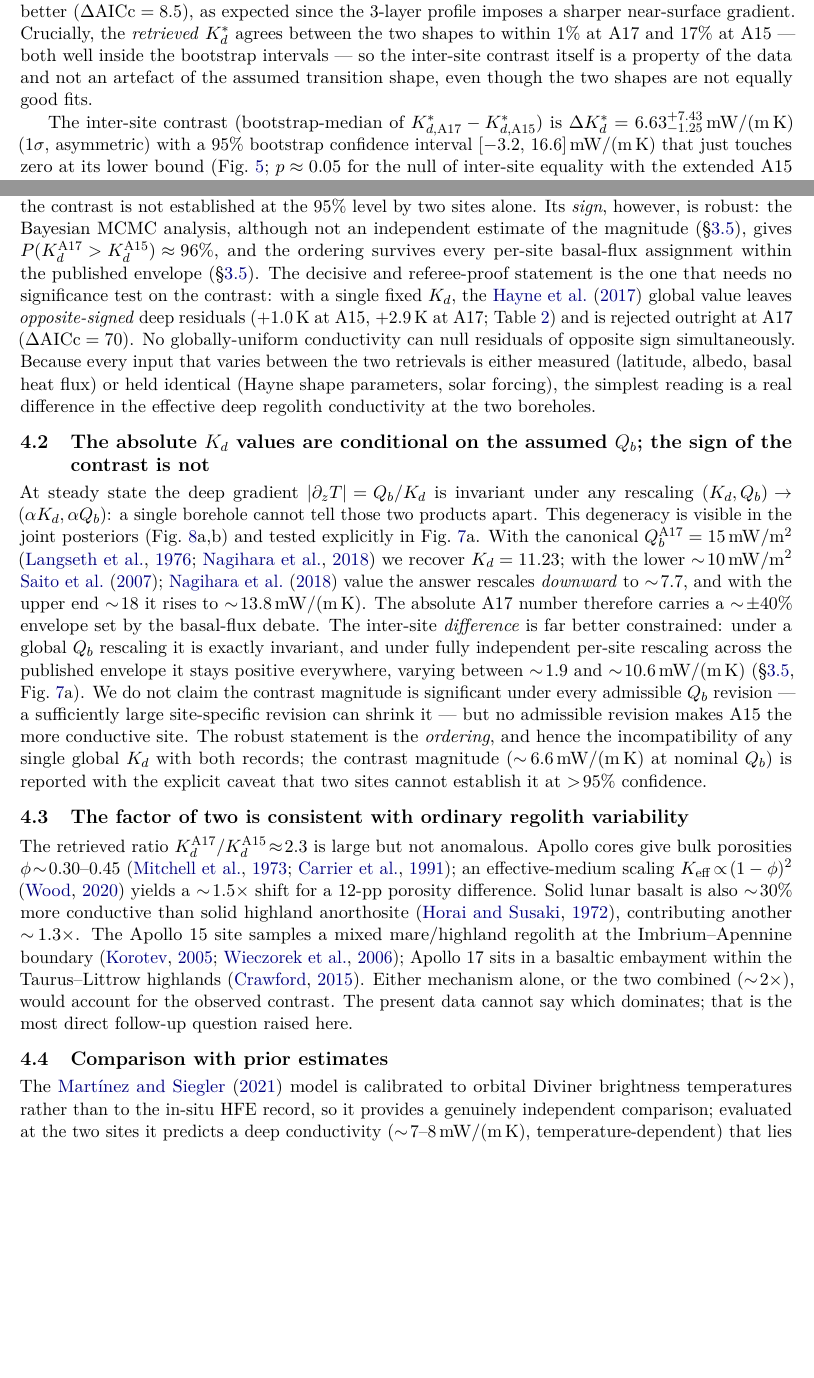
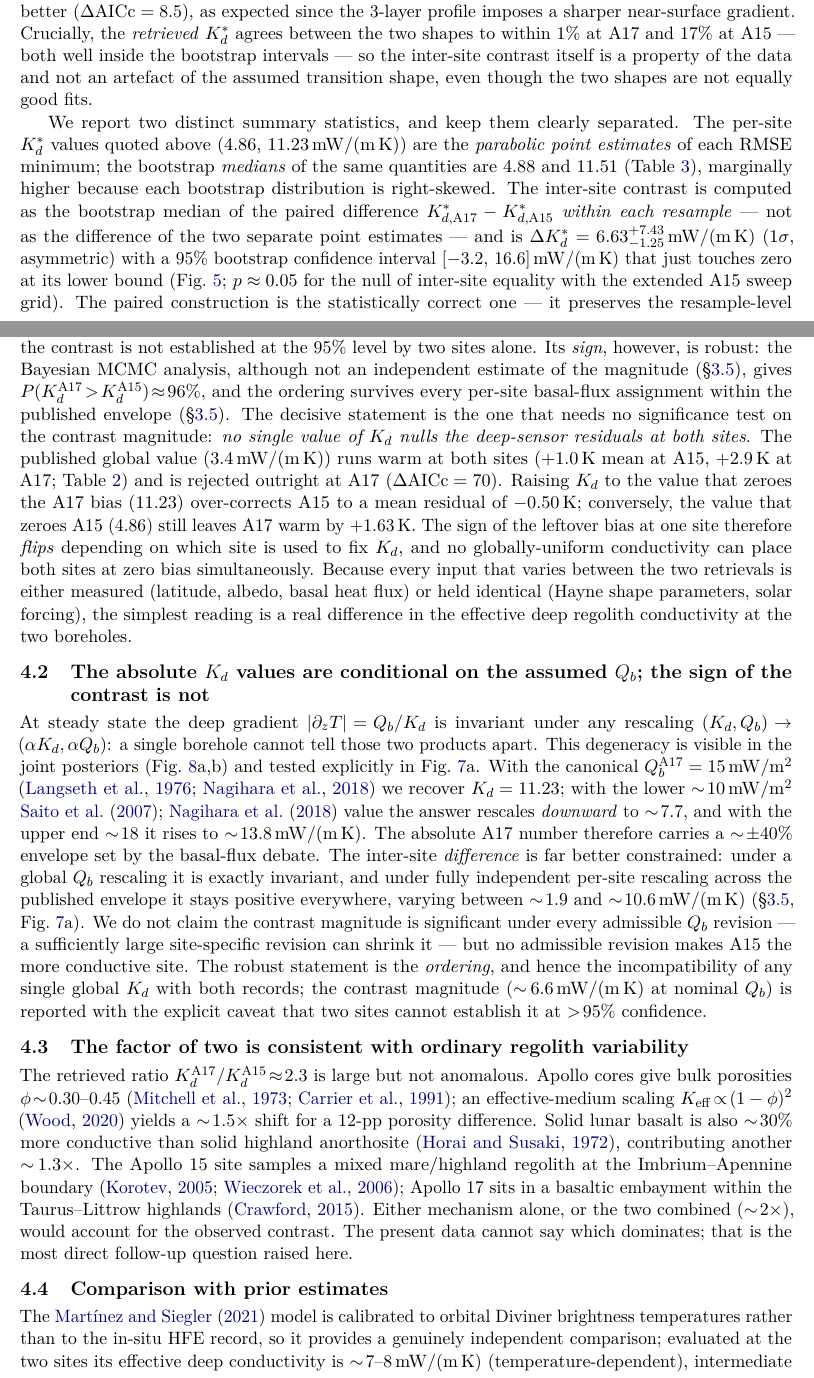
Before and after one commit to rp3gregorio/Lunar-V2, a LaTeX paper (paper/letter/letter.tex): two parts of pages 8 and 15 of 21, joined at a grey line, cut so that both start at the same text, the shorter picture padded with empty space. Compiled offline with pdfLaTeX.

Commit message:
letter: fix factual errors found in consistency audit
Red flags caught and corrected:
- "Opposite-signed residuals" was FALSE in three places. The Hayne
  global value runs warm at BOTH sites (+1.0 K, +2.9 K -- same sign);
  the genuine M&S model also runs warm at both (+0.6 K, +2.3 K). The
  real argument is restated correctly: a single K_d that zeroes A17
  (11.23) over-corrects A15 to -0.50 K, and the value that zeroes A15
  (4.86) leaves A17 at +1.63 K -- the leftover-bias sign flips with
  which site is used to fit, so no global value nulls both. Verified
  by direct forward runs.
- Point-estimate vs bootstrap-median mixing: the per-site headline
  values (4.86, 11.23) are parabolic point estimates whose plain
  difference is 6.37, but the contrast (6.63) is the bootstrap median
  of the paired per-resample difference. Added an explicit paragraph
  distinguishing the two and explaining why the paired construction
  is the correct one.
- M&S comparison text tightened: "reproduces neither exactly" was too
  soft for a +2.3 K / 2.4 K-RMSE miss at A17.
- phase2_figures_v2.py: corrected a stale docstring still describing
  the wrong "M&S 3-layer, K_d=6.3" model; make_k_ms already
  implements the genuine Martinez & Siegler (2021) model.

Audit also confirmed (no change needed): sigma_SB, K_d, geometric
grid, basal-flux BC, spin-up (30 lunations), N=7/16 deep sensors,
Table-1 RMSE and bias, the joint K_d-H contrast, and that the global
3.4 value sits outside both 95% CIs.

Co-Authored-By: Claude Opus 4.7 <noreply@anthropic.com>

```diff
--- a/paper/letter/letter.tex
+++ b/paper/letter/letter.tex
@@ -650,9 +652,21 @@ this-work 3-layer model.}
 \label{fig:kdsweep}
 \end{figure}
 
-The inter-site contrast (bootstrap-median of $K_{d,\mathrm{A17}}^{*}-K_{d,\mathrm{A15}}^{*}$) is
+We report two distinct summary statistics, and keep them clearly
+separated. The per-site $K_d^{*}$ values quoted above
+($4.86$, $11.23\,\si{\milli\watt\per\meter\per\kelvin}$) are the
+\emph{parabolic point estimates} of each RMSE minimum; the bootstrap
+\emph{medians} of the same quantities are $4.88$ and $11.51$
+(Table~\ref{tab:errorbudget}), marginally higher because each
+bootstrap distribution is right-skewed. The inter-site contrast is
+computed as the bootstrap median of the paired difference
+$K_{d,\mathrm{A17}}^{*}-K_{d,\mathrm{A15}}^{*}$ \emph{within each
+resample} --- not as the difference of the two separate point
+estimates --- and is
 $\Delta K_d^{*} = 6.63^{+7.43}_{-1.25}\,\si{\milli\watt\per\meter\per\kelvin}$
 ($1\sigma$, asymmetric) with a 95\% bootstrap confidence interval
 $[-3.2,\,16.6]\,\si{\milli\watt\per\meter\per\kelvin}$
 that just touches zero at its lower bound (Fig.~\ref{fig:bootstrap};
 $p\approx 0.05$ for the null of inter-site equality with the extended A15 sweep grid).
+The paired construction is the statistically correct one --- it
+preserves the resample-level correlation between the sites --- and it
@@ -888,13 +905,18 @@ MCMC analysis, although not an independent estimate of the magnitude
 (\S\ref{sec:results-kd}), gives
 $P(K_d^{\mathrm{A17}}\!>\!K_d^{\mathrm{A15}})\!\approx\!96\%$, and the
 ordering survives every per-site basal-flux assignment within the
-published envelope (\S\ref{sec:results-kd}). The decisive and
-referee-proof statement is the one that needs no significance test on
-the contrast: with a single fixed $K_d$, the \citet{hayne2017} global
-value leaves \emph{opposite-signed} deep residuals
-($+1.0$\,K at A15, $+2.9$\,K at A17; Table~\ref{tab:rmse}) and is
-rejected outright at A17 ($\Delta\mathrm{AICc}=70$). No globally-uniform
-conductivity can null residuals of opposite sign simultaneously.
+published envelope (\S\ref{sec:results-kd}). The decisive statement is the one that needs no significance test on
+the contrast magnitude: \emph{no single value of $K_d$ nulls the
+deep-sensor residuals at both sites}. The published global value
+($3.4\,\si{\milli\watt\per\meter\per\kelvin}$) runs warm at both sites
+($+1.0$\,K mean at A15, $+2.9$\,K at A17; Table~\ref{tab:rmse}) and is
+rejected outright at A17 ($\Delta\mathrm{AICc}=70$). Raising $K_d$ to
+the value that zeroes the A17 bias ($11.23$) over-corrects A15 to a
+mean residual of $-0.50$\,K; conversely, the value that zeroes A15
+($4.86$) still leaves A17 warm by $+1.63$\,K. The sign of the leftover
+bias at one site therefore \emph{flips} depending on which site is
+used to fix $K_d$, and no globally-uniform conductivity can place both
+sites at zero bias simultaneously.
 Because every input that varies between the two retrievals is either
 measured (latitude, albedo, basal heat flux) or held identical (Hayne
 shape parameters, solar forcing), the simplest reading is a real
@@ -955,6 +977,6 @@ follow-up question raised here.
 The \citet{martinez2021} model is calibrated to orbital Diviner
 brightness temperatures rather than to the in-situ HFE record, so it
 provides a genuinely independent comparison; evaluated at the two
-sites it predicts a deep conductivity ($\sim\!7$--$8\,\si{\milli\watt\per\meter\per\kelvin}$,
-temperature-dependent) that lies between our A15 and A17 retrievals
-and reproduces neither exactly. Direct laboratory measurements on
+sites its effective deep conductivity is
+$\sim\!7$--$8\,\si{\milli\watt\per\meter\per\kelvin}$
+(temperature-dependent), intermediate between our A15 and A17
```
Also changed, not shown: paper/letter/letter.pdf, paper/letter/letter.tex (36 more changed lines), 1 other file.
